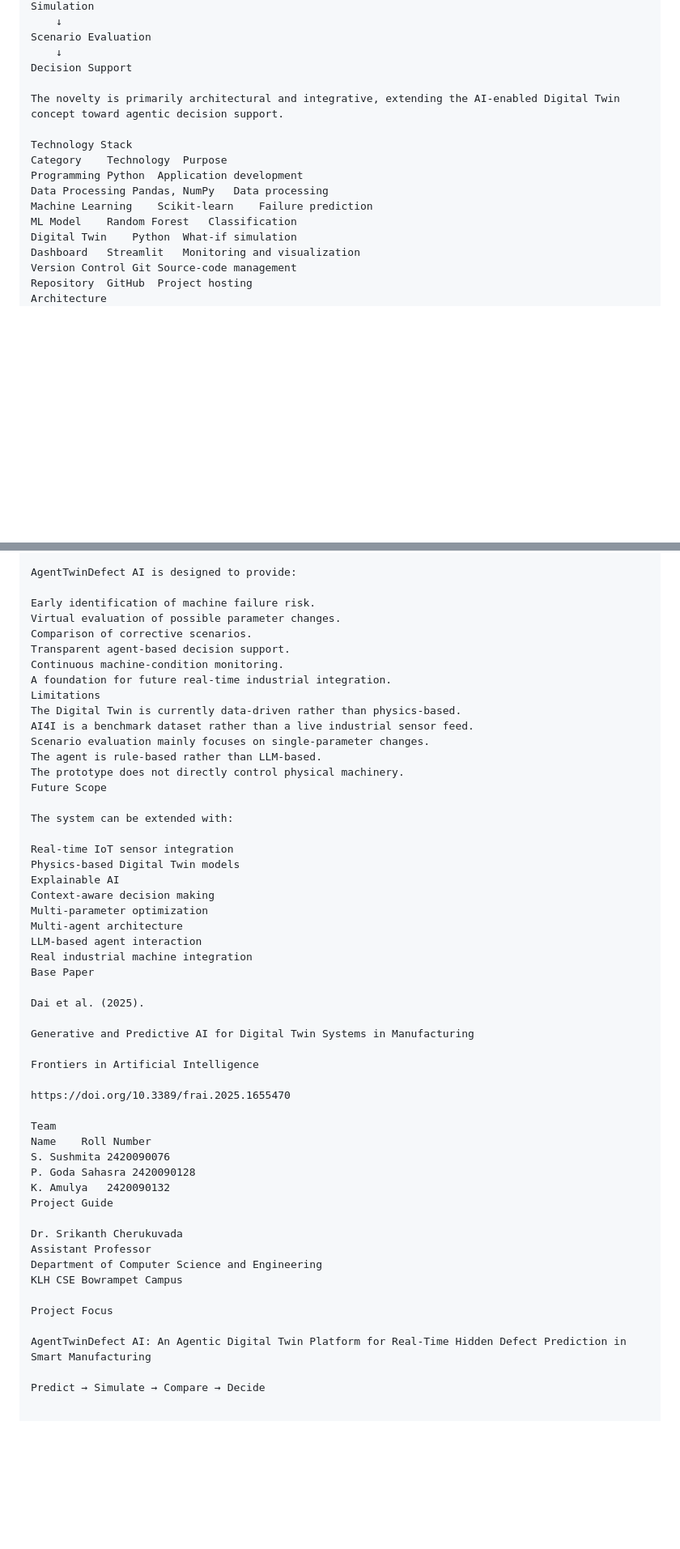
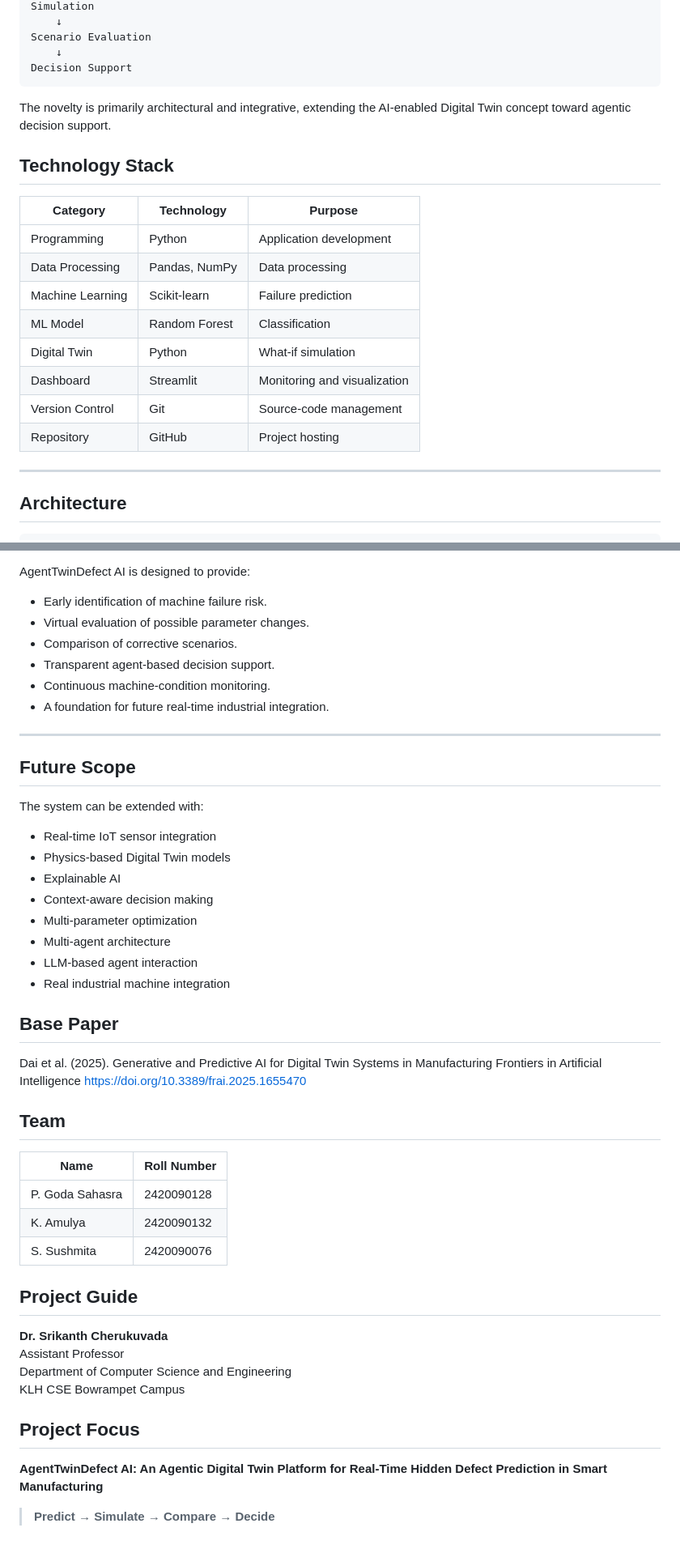
Before and after one commit to sahasra41/SOA-Project-, a Markdown page: AgenticTwinAI/README..md, 2 parts joined by grey strips. Shown at 81% size. Drawn GitHub-style; blank space fills up the shorter version.

Commit message:
update README
Updated the README.md to enhance project description, objectives, and workflow details.

````diff
--- a/AgenticTwinAI/README..md
+++ b/AgenticTwinAI/README..md
@@ -128,20 +146,27 @@ Simulation
 Scenario Evaluation
     ↓
 Decision Support
-
+```
 The novelty is primarily architectural and integrative, extending the AI-enabled Digital Twin concept toward agentic decision support.
 
-Technology Stack
-Category	Technology	Purpose
-Programming	Python	Application development
-Data Processing	Pandas, NumPy	Data processing
-Machine Learning	Scikit-learn	Failure prediction
-ML Model	Random Forest	Classification
-Digital Twin	Python	What-if simulation
-Dashboard	Streamlit	Monitoring and visualization
-Version Control	Git	Source-code management
-Repository	GitHub	Project hosting
-Architecture
+## Technology Stack
+
+
+| Category | Technology | Purpose |
+|---|---|---|
+| Programming | Python | Application development |
+| Data Processing | Pandas, NumPy | Data processing |
+| Machine Learning | Scikit-learn | Failure prediction |
+| ML Model | Random Forest | Classification |
+| Digital Twin | Python | What-if simulation |
+| Dashboard | Streamlit | Monitoring and visualization |
+| Version Control | Git | Source-code management |
+| Repository | GitHub | Project hosting |
+
+---
+
+## Architecture
+```text
                     ┌──────────────────────┐
                     │     AI4I Dataset     │
                     │       ai4i.csv       │
@@ -260,54 +295,51 @@ Expected Outcomes
 
 AgentTwinDefect AI is designed to provide:
 
-Early identification of machine failure risk.
-Virtual evaluation of possible parameter changes.
-Comparison of corrective scenarios.
-Transparent agent-based decision support.
-Continuous machine-condition monitoring.
-A foundation for future real-time industrial integration.
-Limitations
-The Digital Twin is currently data-driven rather than physics-based.
-AI4I is a benchmark dataset rather than a live industrial sensor feed.
-Scenario evaluation mainly focuses on single-parameter changes.
-The agent is rule-based rather than LLM-based.
-The prototype does not directly control physical machinery.
-Future Scope
+- Early identification of machine failure risk.
+- Virtual evaluation of possible parameter changes.
+- Comparison of corrective scenarios.
+- Transparent agent-based decision support.
+- Continuous machine-condition monitoring.
+- A foundation for future real-time industrial integration.
+
+---
+
+## Future Scope
 
 The system can be extended with:
 
-Real-time IoT sensor integration
-Physics-based Digital Twin models
-Explainable AI
-Context-aware decision making
-Multi-parameter optimization
-Multi-agent architecture
-LLM-based agent interaction
-Real industrial machine integration
-Base Paper
+- Real-time IoT sensor integration
+- Physics-based Digital Twin models
+- Explainable AI
+- Context-aware decision making
+- Multi-parameter optimization
+- Multi-agent architecture
+- LLM-based agent interaction
+- Real industrial machine integration
 
+## Base Paper
 Dai et al. (2025).
-
 Generative and Predictive AI for Digital Twin Systems in Manufacturing
-
 Frontiers in Artificial Intelligence
-
 https://doi.org/10.3389/frai.2025.1655470
 
-Team
-Name	Roll Number
-S. Sushmita	2420090076
-P. Goda Sahasra	2420090128
-K. Amulya	2420090132
-Project Guide
 
-Dr. Srikanth Cherukuvada
+## Team
+
+| Name | Roll Number |
+|---|---|
+| P. Goda Sahasra | 2420090128 |
+| K. Amulya | 2420090132 |
+| S. Sushmita | 2420090076 |
+## Project Guide
+
+**Dr. Srikanth Cherukuvada**
 Assistant Professor
 Department of Computer Science and Engineering
 KLH CSE Bowrampet Campus
 
-Project Focus
+## Project Focus
 
-AgentTwinDefect AI: An Agentic Digital Twin Platform for Real-Time Hidden Defect Prediction in Smart Manufacturing
+**AgentTwinDefect AI: An Agentic Digital Twin Platform for Real-Time Hidden Defect Prediction in Smart Manufacturing**
 
-Predict → Simulate → Compare → Decide
+> **Predict → Simulate → Compare → Decide**
````
Also changed, not shown: other parts of AgenticTwinAI/README..md (+62 -34 lines).
